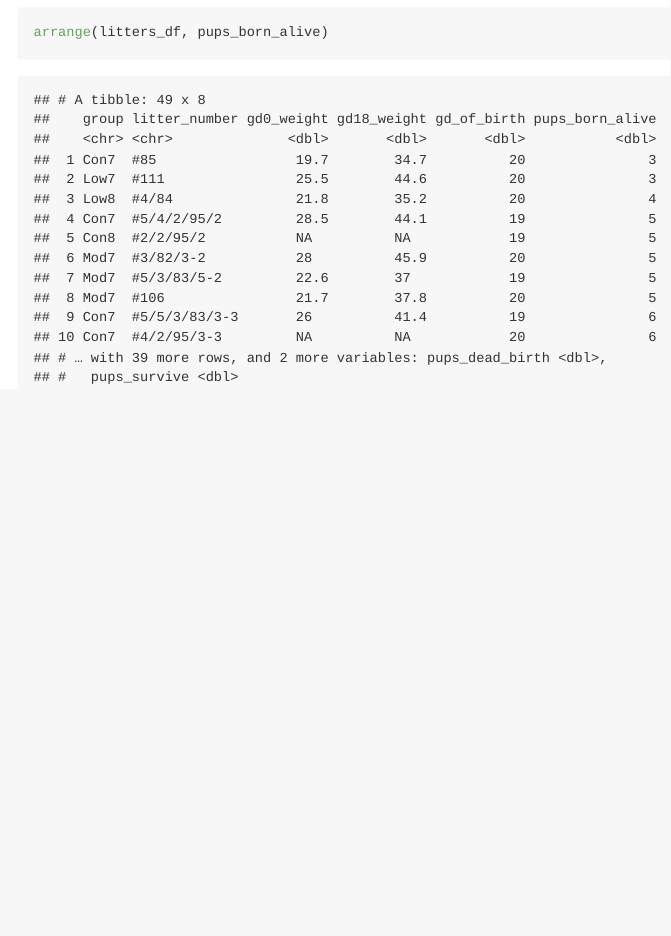
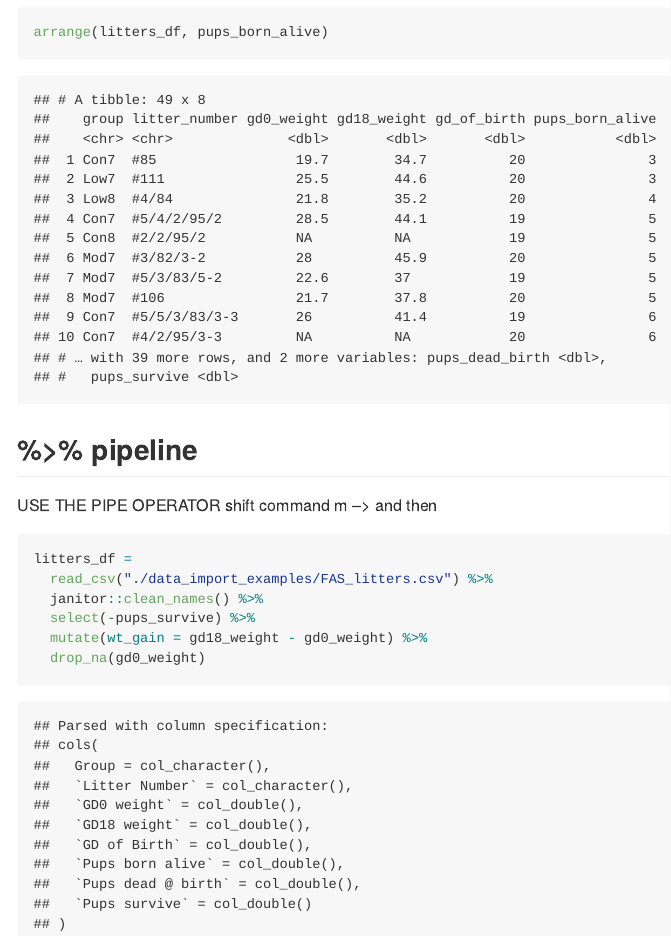
Before and after one commit to rkmclin/p8105_lecture2_practice, an R Markdown document (data_manipulation.Rmd): the page in a window 1100 px wide, from 6450 px down. The pictures show the output file data_manipulation.md that the author committed with the source, drawn offline in the style of GitHub.

Commit message:
and then function

````diff
--- a/data_manipulation.Rmd
+++ b/data_manipulation.Rmd
@@ -79,3 +79,19 @@ mutate(
 ```{r}
 arrange(litters_df, pups_born_alive)
 ```
+
+## %>% pipeline
+
+
+USE THE PIPE OPERATOR
+shift command m --> and then
+
+```{r}
+litters_df =
+  read_csv("./data_import_examples/FAS_litters.csv") %>%
+  janitor::clean_names() %>%
+  select(-pups_survive) %>%
+  mutate(wt_gain = gd18_weight - gd0_weight) %>%
+  drop_na(gd0_weight)
+
+```
````
Also changed, not shown: data_manipulation.md.
